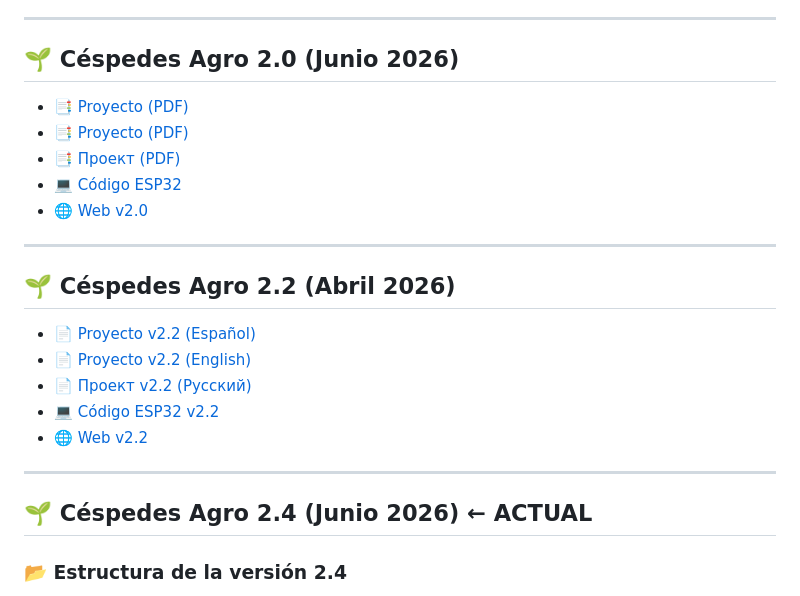
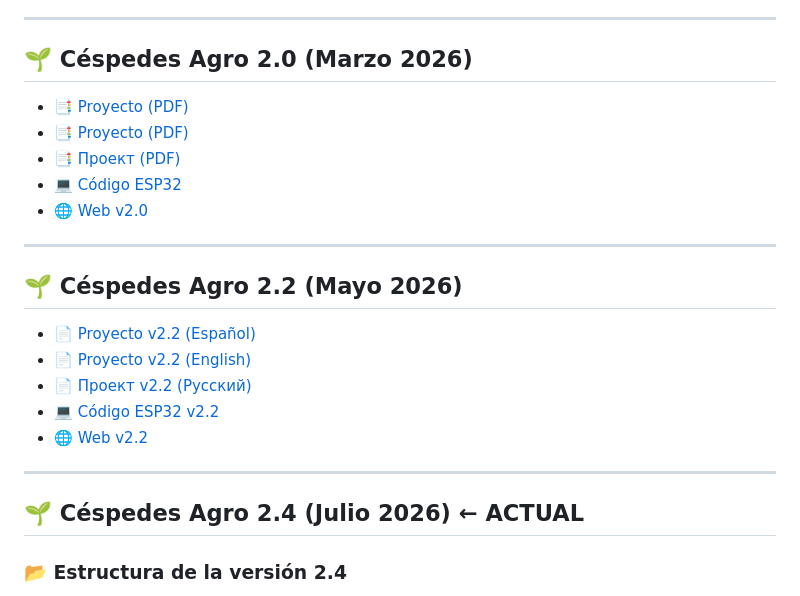
Before and after one commit to lennon025/Cespedes-Agro, a Markdown page: readme.md, the part around the change. Rendered like a GitHub page.

```diff
--- a/readme.md
+++ b/readme.md
@@ -13,7 +13,7 @@ Proof of concept of an IoT system for urban farming. This repository contains th
 Подтверждение концепции IoT-системы для городского фермерства. Этот репозиторий содержит код и настройки проекта, организованные по версиям. Для общего описания проекта без технических деталей смотрите PDF-файлы в каждой папке версии (испанский, английский, русский).
 
 ---
-## 🌱 **Céspedes Agro 2.0** (Junio 2026)
+## 🌱 **Céspedes Agro 2.0** (Marzo 2026)
 - [📑 Proyecto (PDF)](https://github.com/lennon025/Cespedes-Agro/blob/master/v2.0/pdf/Proyect.pdf)
 - [📑 Proyecto (PDF)](https://github.com/lennon025/Cespedes-Agro/blob/master/v2.0/pdf/Proyecto.pdf)
 - [📑 Проект (PDF)](https://github.com/lennon025/Cespedes-Agro/blob/master/v2.0/pdf/проект.pdf)
@@ -22,7 +22,7 @@ Proof of concept of an IoT system for urban farming. This repository contains th
 
 ---
 
-## 🌱 **Céspedes Agro 2.2** (Abril 2026)
+## 🌱 **Céspedes Agro 2.2** (Mayo 2026)
 - [📄 Proyecto v2.2 (Español)](https://github.com/lennon025/Cespedes-Agro/blob/master/v2.2/pdf/Proyecto%206%20-%202026.pdf)
 - [📄 Proyecto v2.2 (English)](https://github.com/lennon025/Cespedes-Agro/blob/master/v2.2/pdf/Proyecto%206%20-%202026.pdf)
 - [📄 Проект v2.2 (Русский)](https://github.com/lennon025/Cespedes-Agro/blob/master/v2.2/pdf/Проект%206%20-%202026.pdf)
@@ -31,7 +31,7 @@ Proof of concept of an IoT system for urban farming. This repository contains th
 
 ---
 
-## 🌱 **Céspedes Agro 2.4** (Junio 2026) ← ACTUAL
+## 🌱 **Céspedes Agro 2.4** (Julio 2026) ← ACTUAL
 
 ### 📂 Estructura de la versión 2.4
 - [🌐 Web (index.html)](https://github.com/lennon025/Cespedes-Agro/blob/master/v2.4/web/index.html)
```
